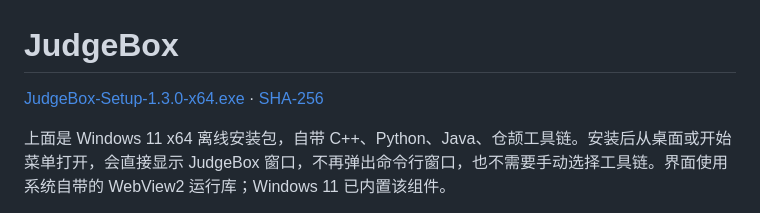
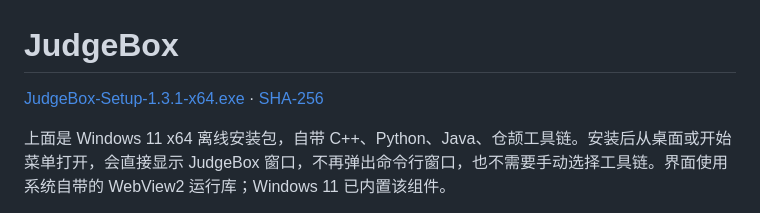
Before and after one commit to Lyra-Lycoris/JudgeBox, a Markdown page: README.md, the part around the change. Rendered like a GitHub page.

Commit message:
fix README's download link

```diff
--- a/README.md
+++ b/README.md
@@ -1,6 +1,6 @@
 # JudgeBox
 
-[JudgeBox-Setup-1.3.0-x64.exe](https://github.com/Lyra-Lycoris/JudgeBox/releases/download/v1.3.0/JudgeBox-Setup-1.3.0-x64.exe) · [SHA-256](https://github.com/Lyra-Lycoris/JudgeBox/releases/download/v1.3.0/JudgeBox-Setup-1.3.0-x64.exe.sha256)
+[JudgeBox-Setup-1.3.1-x64.exe](https://github.com/Lyra-Lycoris/JudgeBox/releases/download/v1.3.1/JudgeBox-Setup-1.3.1-x64.exe) · [SHA-256](https://github.com/Lyra-Lycoris/JudgeBox/releases/download/v1.3.1/JudgeBox-Setup-1.3.1-x64.exe.sha256)
 
 上面是 Windows 11 x64 离线安装包，自带 C++、Python、Java、仓颉工具链。安装后从桌面或开始菜单打开，会直接显示 JudgeBox 窗口，不再弹出命令行窗口，也不需要手动选择工具链。界面使用系统自带的 WebView2 运行库；Windows 11 已内置该组件。
 
```
